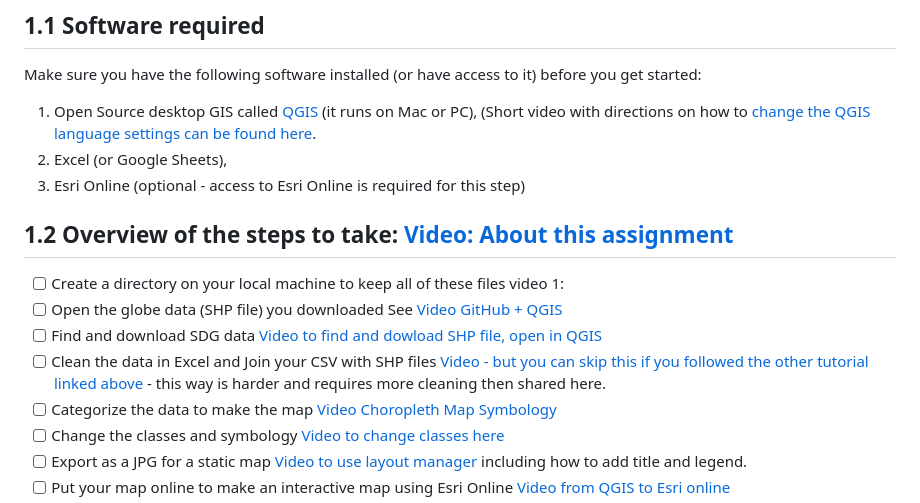
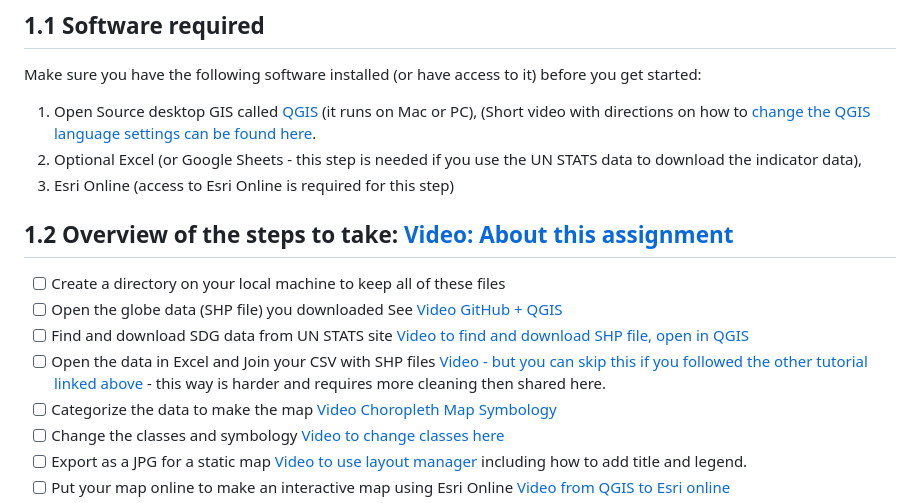
Before and after one commit to bricker0/choropleth_map, a Markdown page: README.md, the part around the change. Rendered like a GitHub page.

Commit message:
Update README.md
list update

```diff
--- a/README.md
+++ b/README.md
@@ -53,15 +53,15 @@ In short, the <a href="https://sustainabledevelopment.un.org/?menu=1300">SDGs</a
 
 Make sure you have the following software installed (or have access to it) before you get started:
 1. Open Source desktop GIS called <a href= "https://qgis.org/en/site/">QGIS</a> (it runs on Mac or PC), (Short video with directions on how to <a href="https://video.uu.nl/permalink/v12619b44a56c4i15u9p/">change the QGIS language settings can be found here</a>.
-2. Excel (or Google Sheets),
-3. Esri Online (optional - access to Esri Online is required for this step)
+2. Optional Excel (or Google Sheets - this step is needed if you use the UN STATS data to download the indicator data),
+3. Esri Online (access to Esri Online is required for this step)
 
 ## 1.2 Overview of the steps to take: <a href="https://video.uu.nl/permalink/v1261a0b17174w9bp3jj/iframe/">Video: About this assignment</a>
 
-- [ ] Create a directory on your local machine to keep all of these files video 1:
+- [ ] Create a directory on your local machine to keep all of these files
 - [ ] Open the globe data (SHP file) you downloaded See <a href="https://video.uu.nl/permalink/v1261a0b1e6f8si7itsn/iframe/#start=11">Video GitHub + QGIS</a>
-- [ ] Find and download SDG data <a href="https://video.uu.nl/permalink/v1261a0c0697bifcu6m6/iframe/">Video to find and dowload SHP file, open in QGIS</a>
-- [ ] Clean the data in Excel and Join your CSV with SHP files <a href="https://video.uu.nl/permalink/v1261a0b20da3cxp681l/iframe/#start=67">Video - but you can skip this if you followed the other tutorial linked above </a> - this way is harder and requires more cleaning then shared here.
+- [ ] Find and download SDG data from UN STATS site <a href="https://video.uu.nl/permalink/v1261a0c0697bifcu6m6/iframe/">Video to find and download SHP file, open in QGIS</a>
+- [ ] Open the data in Excel and Join your CSV with SHP files <a href="https://video.uu.nl/permalink/v1261a0b20da3cxp681l/iframe/#start=67">Video - but you can skip this if you followed the other tutorial linked above </a> - this way is harder and requires more cleaning then shared here.
 - [ ] Categorize the data to make the map <a href="https://video.uu.nl/permalink/v1261a0c06c8bm2m1ftn/">Video Choropleth Map Symbology</a>
 - [ ] Change the classes and symbology <a href="https://video.uu.nl/permalink/v1261a0c0726ftjbuu4h/">Video to change classes here</a>
 - [ ] Export as a JPG for a static map <a href="https://video.uu.nl/permalink/v1261a0c076beo6p73r4/">Video to use layout manager</a> including how to add title and legend.
```
